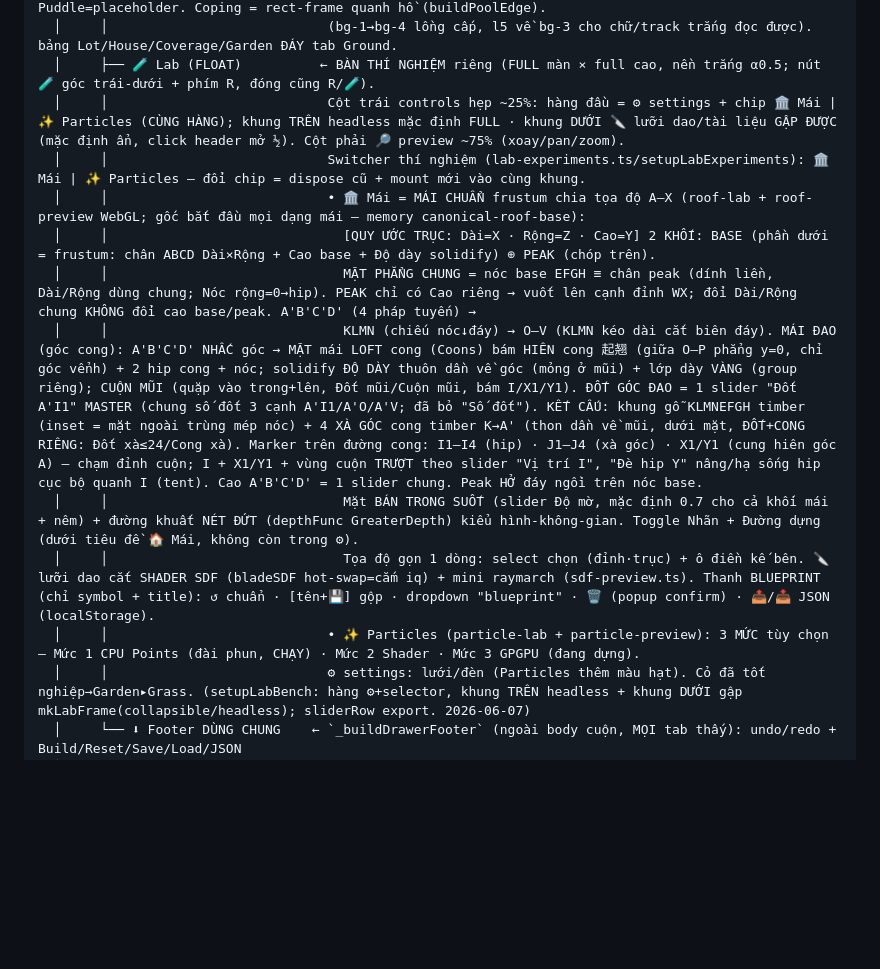
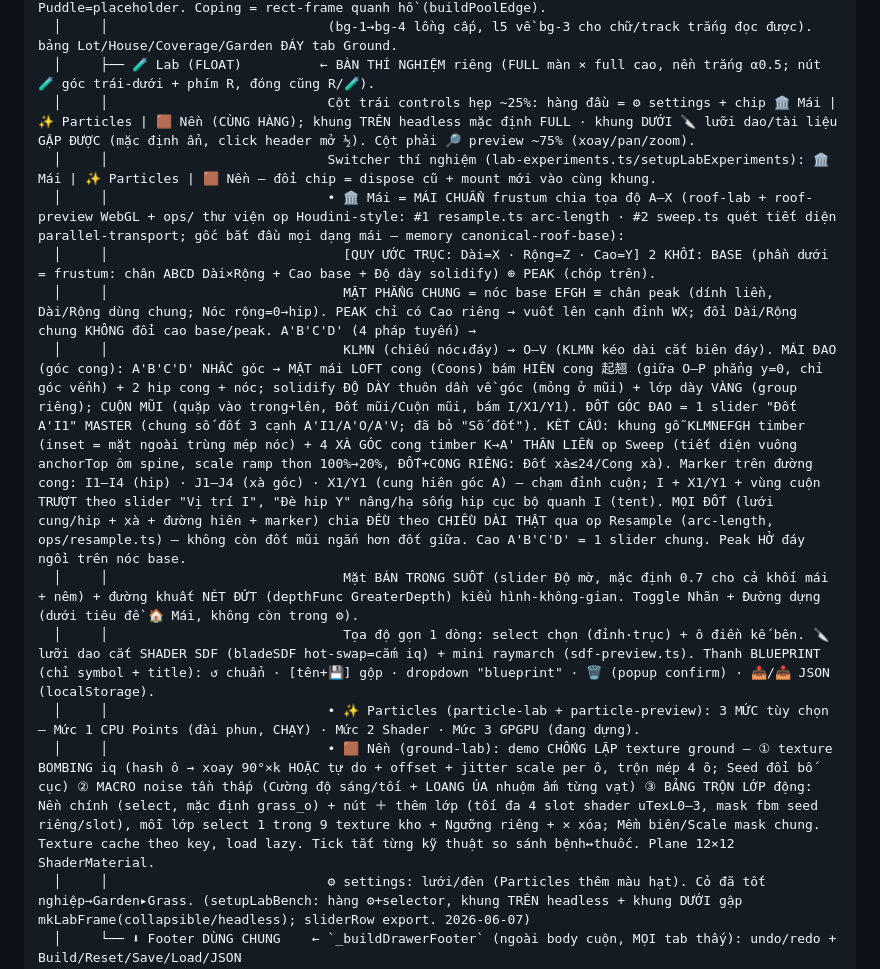
Before and after one commit to Web-3D/archplan, a Markdown page: src/archplan/README.md, the part around the change. Drawn GitHub-style; blank space fills up the shorter version.

Commit message:
docs(archplan): sync README — ops/ (resample+sweep), Lab thêm chip 🟫 Nền (anti-tiling + bảng trộn lớp)
Co-Authored-By: Claude Fable 5 <noreply@anthropic.com>

```diff
--- a/src/archplan/README.md
+++ b/src/archplan/README.md
@@ -78,15 +78,16 @@ ArchPlanLab (extends BaseWorld)
   │     │                            Pond=render Y NHƯ Pool (renderWaters; đổi param sau) · Puddle=placeholder. Coping = rect-frame quanh hồ (buildPoolEdge).
   │     │                            (bg-1→bg-4 lồng cấp, l5 về bg-3 cho chữ/track trắng đọc được). bảng Lot/House/Coverage/Garden ĐÁY tab Ground.
   │     ├── 🧪 Lab (FLOAT)          ← BÀN THÍ NGHIỆM riêng (FULL màn × full cao, nền trắng α0.5; nút 🧪 góc trái-dưới + phím R, đóng cũng R/🧪).
-  │     │                            Cột trái controls hẹp ~25%: hàng đầu = ⚙ settings + chip 🏛 Mái | ✨ Particles (CÙNG HÀNG); khung TRÊN headless mặc định FULL · khung DƯỚI 🔪 lưỡi dao/tài liệu GẬP ĐƯỢC (mặc định ẩn, click header mở ½). Cột phải 🔎 preview ~75% (xoay/pan/zoom).
-  │     │                            Switcher thí nghiệm (lab-experiments.ts/setupLabExperiments): 🏛 Mái | ✨ Particles — đổi chip = dispose cũ + mount mới vào cùng khung.
-  │     │                            • 🏛 Mái = MÁI CHUẨN frustum chia tọa độ A–X (roof-lab + roof-preview WebGL; gốc bắt đầu mọi dạng mái — memory canonical-roof-base):
+  │     │                            Cột trái controls hẹp ~25%: hàng đầu = ⚙ settings + chip 🏛 Mái | ✨ Particles | 🟫 Nền (CÙNG HÀNG); khung TRÊN headless mặc định FULL · khung DƯỚI 🔪 lưỡi dao/tài liệu GẬP ĐƯỢC (mặc định ẩn, click header mở ½). Cột phải 🔎 preview ~75% (xoay/pan/zoom).
+  │     │                            Switcher thí nghiệm (lab-experiments.ts/setupLabExperiments): 🏛 Mái | ✨ Particles | 🟫 Nền — đổi chip = dispose cũ + mount mới vào cùng khung.
+  │     │                            • 🏛 Mái = MÁI CHUẨN frustum chia tọa độ A–X (roof-lab + roof-preview WebGL + ops/ thư viện op Houdini-style: #1 resample.ts arc-length · #2 sweep.ts quét tiết diện parallel-transport; gốc bắt đầu mọi dạng mái — memory canonical-roof-base):
   │     │                              [QUY ƯỚC TRỤC: Dài=X · Rộng=Z · Cao=Y] 2 KHỐI: BASE (phần dưới = frustum: chân ABCD Dài×Rộng + Cao base + Độ dày solidify) ⊕ PEAK (chóp trên).
   │     │                              MẶT PHẲNG CHUNG = nóc base EFGH ≡ chân peak (dính liền, Dài/Rộng dùng chung; Nóc rộng=0→hip). PEAK chỉ có Cao riêng → vuốt lên cạnh đỉnh WX; đổi Dài/Rộng chung KHÔNG đổi cao base/peak. A'B'C'D' (4 pháp tuyến) →
-  │     │                              KLMN (chiếu nóc↓đáy) → O–V (KLMN kéo dài cắt biên đáy). MÁI ĐAO (góc cong): A'B'C'D' NHẤC góc → MẶT mái LOFT cong (Coons) bám HIÊN cong 起翘 (giữa O–P phẳng y=0, chỉ góc vểnh) + 2 hip cong + nóc; solidify ĐỘ DÀY thuôn dần về góc (mỏng ở mũi) + lớp dày VÀNG (group riêng); CUỘN MŨI (quặp vào trong+lên, Đốt mũi/Cuộn mũi, bám I/X1/Y1). ĐỐT GÓC ĐAO = 1 slider "Đốt A'I1" MASTER (chung số đốt 3 cạnh A'I1/A'O/A'V; đã bỏ "Số đốt"). KẾT CẤU: khung gỗ KLMNEFGH timber (inset = mặt ngoài trùng mép nóc) + 4 XÀ GÓC cong timber K→A' (thon dần về mũi, dưới mặt, ĐỐT+CONG RIÊNG: Đốt xà≤24/Cong xà). Marker trên đường cong: I1–I4 (hip) · J1–J4 (xà góc) · X1/Y1 (cung hiên góc A) — chạm đỉnh cuộn; I + X1/Y1 + vùng cuộn TRƯỢT theo slider "Vị trí I", "Đè hip Y" nâng/hạ sống hip cục bộ quanh I (tent). Cao A'B'C'D' = 1 slider chung. Peak HỞ đáy ngồi trên nóc base.
+  │     │                              KLMN (chiếu nóc↓đáy) → O–V (KLMN kéo dài cắt biên đáy). MÁI ĐAO (góc cong): A'B'C'D' NHẤC góc → MẶT mái LOFT cong (Coons) bám HIÊN cong 起翘 (giữa O–P phẳng y=0, chỉ góc vểnh) + 2 hip cong + nóc; solidify ĐỘ DÀY thuôn dần về góc (mỏng ở mũi) + lớp dày VÀNG (group riêng); CUỘN MŨI (quặp vào trong+lên, Đốt mũi/Cuộn mũi, bám I/X1/Y1). ĐỐT GÓC ĐAO = 1 slider "Đốt A'I1" MASTER (chung số đốt 3 cạnh A'I1/A'O/A'V; đã bỏ "Số đốt"). KẾT CẤU: khung gỗ KLMNEFGH timber (inset = mặt ngoài trùng mép nóc) + 4 XÀ GÓC cong timber K→A' THÂN LIỀN op Sweep (tiết diện vuông anchorTop ôm spine, scale ramp thon 100%→20%, ĐỐT+CONG RIÊNG: Đốt xà≤24/Cong xà). Marker trên đường cong: I1–I4 (hip) · J1–J4 (xà góc) · X1/Y1 (cung hiên góc A) — chạm đỉnh cuộn; I + X1/Y1 + vùng cuộn TRƯỢT theo slider "Vị trí I", "Đè hip Y" nâng/hạ sống hip cục bộ quanh I (tent). MỌI ĐỐT (lưới cung/hip + xà + đường hiên + marker) chia ĐỀU theo CHIỀU DÀI THẬT qua op Resample (arc-length, ops/resample.ts) — không còn đốt mũi ngắn hơn đốt giữa. Cao A'B'C'D' = 1 slider chung. Peak HỞ đáy ngồi trên nóc base.
   │     │                              Mặt BÁN TRONG SUỐT (slider Độ mờ, mặc định 0.7 cho cả khối mái + nêm) + đường khuất NÉT ĐỨT (depthFunc GreaterDepth) kiểu hình-không-gian. Toggle Nhãn + Đường dựng (dưới tiêu đề 🏠 Mái, không còn trong ⚙).
   │     │                              Tọa độ gọn 1 dòng: select chọn (đỉnh·trục) + ô điền kế bên. 🔪 lưỡi dao cắt SHADER SDF (bladeSDF hot-swap=cắm iq) + mini raymarch (sdf-preview.ts). Thanh BLUEPRINT (chỉ symbol + title): ↺ chuẩn · [tên+💾] gộp · dropdown "blueprint" · 🗑 (popup confirm) · 📤/📥 JSON (localStorage).
   │     │                            • ✨ Particles (particle-lab + particle-preview): 3 MỨC tùy chọn — Mức 1 CPU Points (đài phun, CHẠY) · Mức 2 Shader · Mức 3 GPGPU (đang dựng).
+  │     │                            • 🟫 Nền (ground-lab): demo CHỐNG LẶP texture ground — ① texture BOMBING iq (hash ô → xoay 90°×k HOẶC tự do + offset + jitter scale per ô, trộn mép 4 ô; Seed đổi bố cục) ② MACRO noise tần thấp (Cường độ sáng/tối + LOANG ÚA nhuộm ấm từng vạt) ③ BẢNG TRỘN LỚP động: Nền chính (select, mặc định grass_o) + nút ＋ thêm lớp (tối đa 4 slot shader uTexL0–3, mask fbm seed riêng/slot), mỗi lớp select 1 trong 9 texture kho + Ngưỡng riêng + ✕ xóa; Mềm biên/Scale mask chung. Texture cache theo key, load lazy. Tick tắt từng kỹ thuật so sánh bệnh↔thuốc. Plane 12×12 ShaderMaterial.
   │     │                            ⚙ settings: lưới/đèn (Particles thêm màu hạt). Cỏ đã tốt nghiệp→Garden▸Grass. (setupLabBench: hàng ⚙+selector, khung TRÊN headless + khung DƯỚI gập mkLabFrame(collapsible/headless); sliderRow export. 2026-06-07)
   │     └── ⬇ Footer DÙNG CHUNG    ← `_buildDrawerFooter` (ngoài body cuộn, MỌI tab thấy): undo/redo + Build/Reset/Save/Load/JSON
   │                                  (trước nằm trong panel Building → đã lôi ra drawer vì là dòng chung; wire thẳng method, bền qua _rebuildGUI)
```
